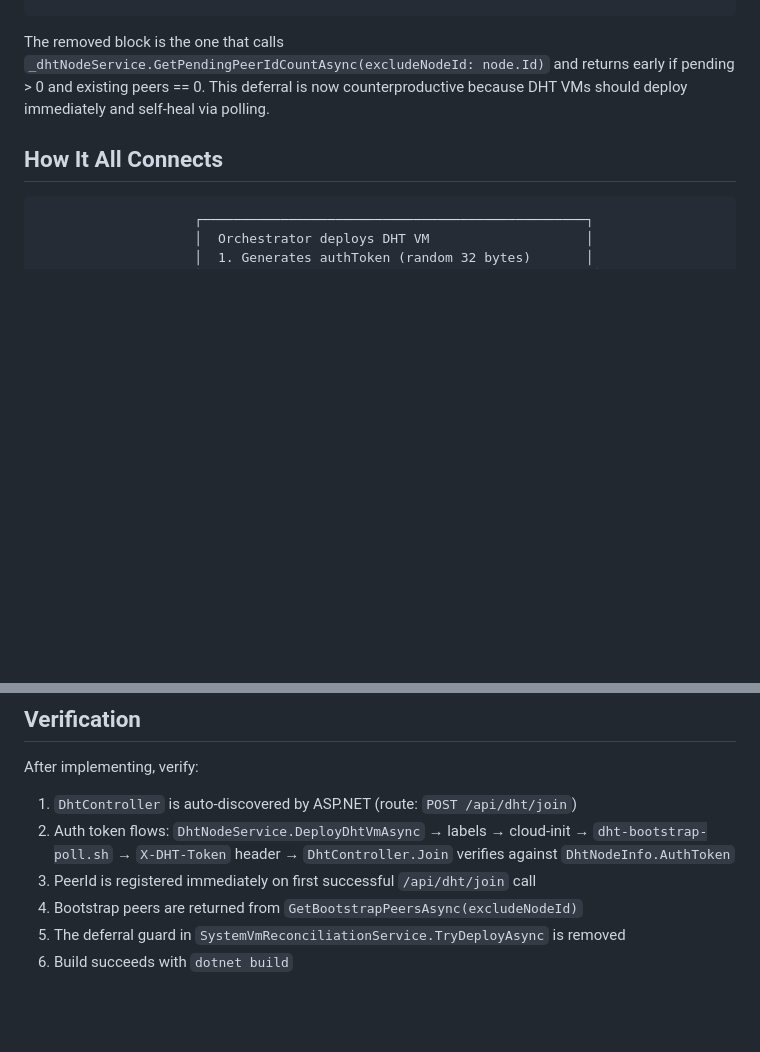
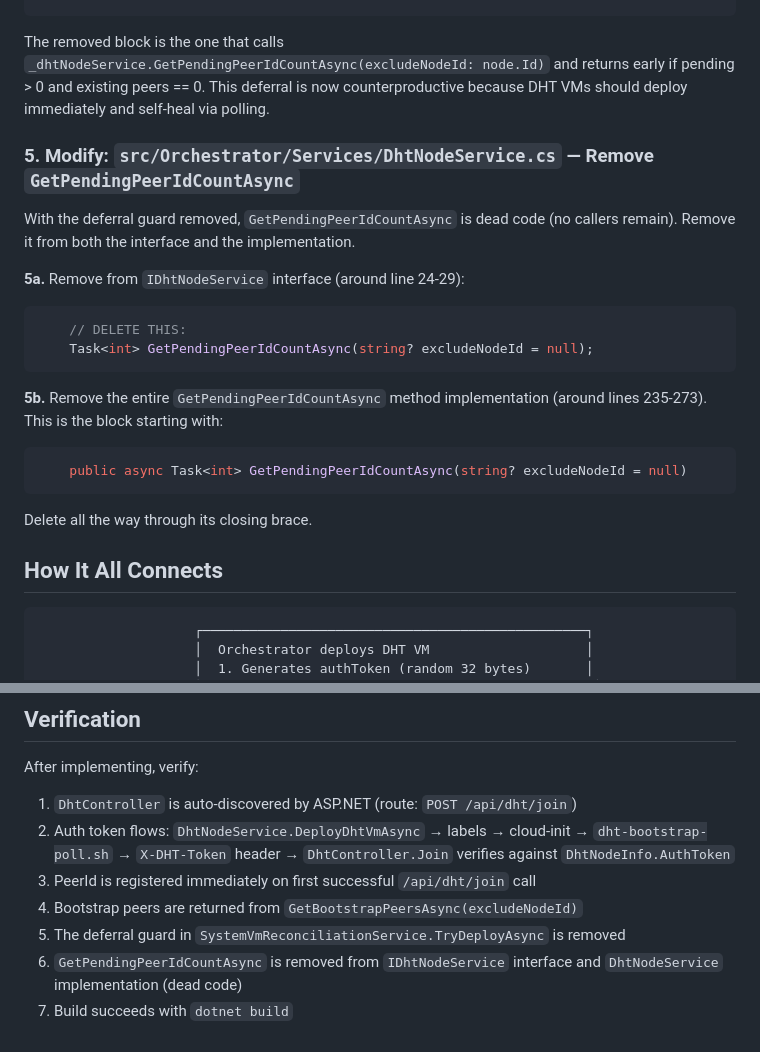
Before and after one commit to bekirmfr/DeCloud.NodeAgent, a Markdown page: orchestrator-implement-dht-join.md, 2 parts joined by grey strips. Drawn GitHub-style; blank space fills up the shorter version.

Commit message:
docs: add GetPendingPeerIdCountAsync removal to orchestrator instructions
Dead code after deferral guard removal — no remaining callers.

https://claude.ai/code/session_01PJjkAdr53fQRhaFCajJJDC

````diff
--- a/orchestrator-implement-dht-join.md
+++ b/orchestrator-implement-dht-join.md
@@ -266,6 +266,25 @@ Remove the bootstrap peer deferral guard (lines 144-167 approximately). This blo
 
 The removed block is the one that calls `_dhtNodeService.GetPendingPeerIdCountAsync(excludeNodeId: node.Id)` and returns early if pending > 0 and existing peers == 0. This deferral is now counterproductive because DHT VMs should deploy immediately and self-heal via polling.
 
+### 5. Modify: `src/Orchestrator/Services/DhtNodeService.cs` — Remove `GetPendingPeerIdCountAsync`
+
+With the deferral guard removed, `GetPendingPeerIdCountAsync` is dead code (no callers remain). Remove it from both the interface and the implementation.
+
+**5a.** Remove from `IDhtNodeService` interface (around line 24-29):
+
+```csharp
+    // DELETE THIS:
+    Task<int> GetPendingPeerIdCountAsync(string? excludeNodeId = null);
+```
+
+**5b.** Remove the entire `GetPendingPeerIdCountAsync` method implementation (around lines 235-273). This is the block starting with:
+
+```csharp
+    public async Task<int> GetPendingPeerIdCountAsync(string? excludeNodeId = null)
+```
+
+Delete all the way through its closing brace.
+
 ## How It All Connects
 
 ```
@@ -313,4 +332,5 @@ After implementing, verify:
 3. PeerId is registered immediately on first successful `/api/dht/join` call
 4. Bootstrap peers are returned from `GetBootstrapPeersAsync(excludeNodeId)`
 5. The deferral guard in `SystemVmReconciliationService.TryDeployAsync` is removed
-6. Build succeeds with `dotnet build`
+6. `GetPendingPeerIdCountAsync` is removed from `IDhtNodeService` interface and `DhtNodeService` implementation (dead code)
+7. Build succeeds with `dotnet build`
````
